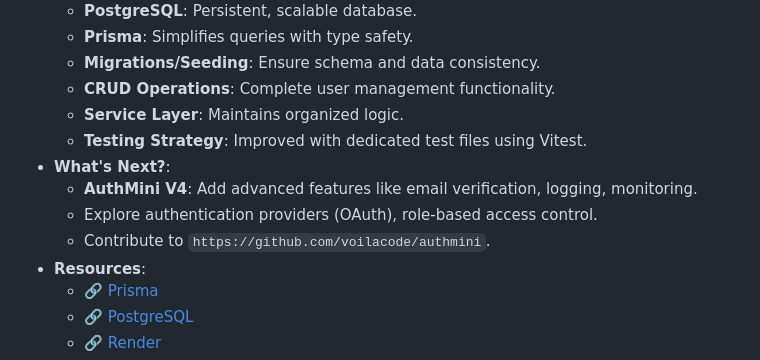
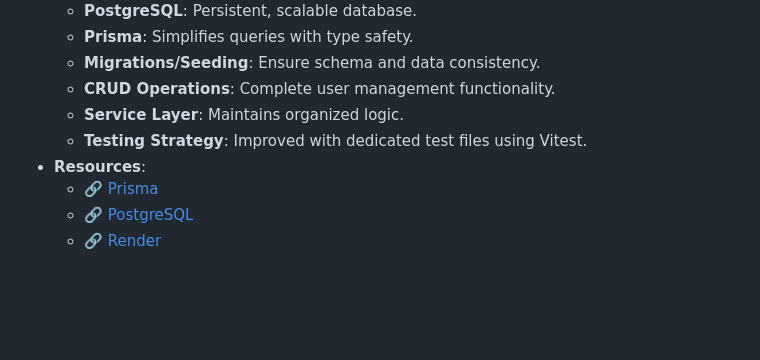
Before and after one commit to voilacode/authmini, a Markdown page: LEARNING_GUIDE.md, the part around the change. Rendered like a GitHub page; blank space fills up the shorter version.

Commit message:
removed next steps

```diff
--- a/LEARNING_GUIDE.md
+++ b/LEARNING_GUIDE.md
@@ -4009,10 +4009,6 @@ describe('Admin Operations', () => {
   - **CRUD Operations**: Complete user management functionality.
   - **Service Layer**: Maintains organized logic.
   - **Testing Strategy**: Improved with dedicated test files using Vitest.
-- **What's Next?**:
-  - **AuthMini V4**: Add advanced features like email verification, logging, monitoring.
-  - Explore authentication providers (OAuth), role-based access control.
-  - Contribute to `https://github.com/voilacode/authmini`.
 - **Resources**:
   - 🔗 [Prisma](https://www.prisma.io/docs/)
   - 🔗 [PostgreSQL](https://www.postgresql.org/docs/)
```
